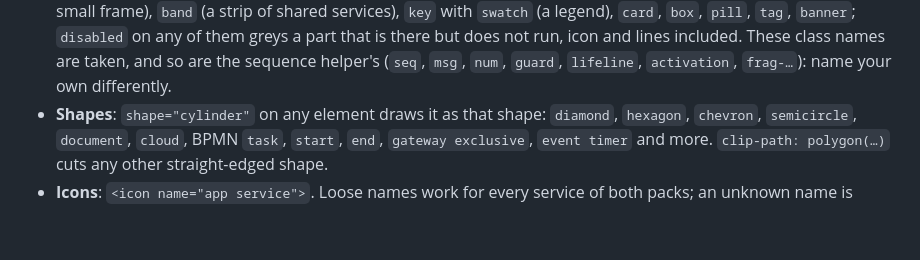
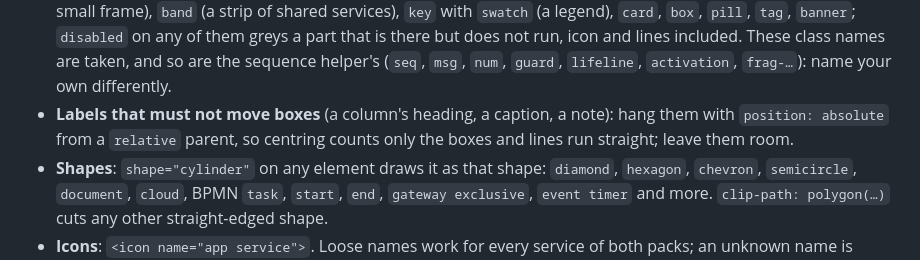
Before and after one commit to kwilcz/graphally, a Markdown page: skills/graphally/SKILL.md, the part around the change. Rendered like a GitHub page; blank space fills up the shorter version.

Commit message:
Teach hanging labels: a heading that must not move the boxes is absolute (#24)
A title, caption or note that must not move the boxes beside it hangs with position: absolute from a relative parent: it takes no room, so centring counts only the boxes and lines run straight. Docs only.

```diff
--- a/skills/graphally/SKILL.md
+++ b/skills/graphally/SKILL.md
@@ -168,6 +168,9 @@ all('.slow').forEach((s, i) => draw.moveTo(s.bottom).lineTo(pt(s.center.x, stall
   part that is there but does not run, icon and lines included. These class names are taken, and so are
   the sequence helper's (`seq`, `msg`, `num`, `guard`, `lifeline`, `activation`, `frag-…`):
   name your own differently.
+- **Labels that must not move boxes** (a column's heading, a caption, a note): hang them
+  with `position: absolute` from a `relative` parent, so centring counts only the boxes and
+  lines run straight; leave them room.
 - **Shapes**: `shape="cylinder"` on any element draws it as that shape: `diamond`,
   `hexagon`, `chevron`, `semicircle`, `document`, `cloud`, BPMN `task`, `start`, `end`,
   `gateway exclusive`, `event timer` and more. `clip-path: polygon(…)` cuts any other
```
Also changed, not shown: 1 other file.
